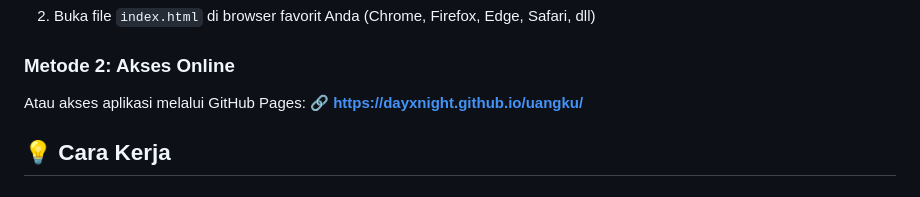
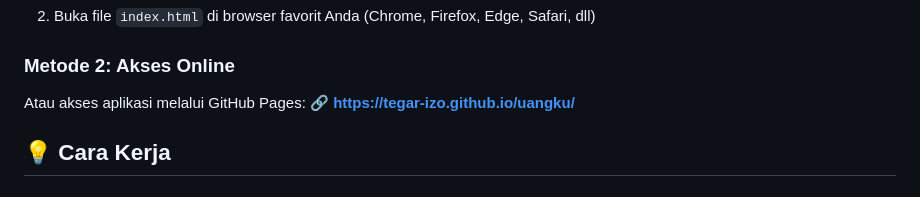
Before and after one commit to dayxnight/uangku, a Markdown page: README.md, the part around the change. GitHub-like rendering.

Commit message:
Update GitHub Pages link in README

```diff
--- a/README.md
+++ b/README.md
@@ -36,7 +36,7 @@ uangku/
 
 ### Metode 2: Akses Online
 Atau akses aplikasi melalui GitHub Pages:
-🔗 **https://dayxnight.github.io/uangku/**
+🔗 **https://tegar-izo.github.io/uangku/**
 
 ## 💡 Cara Kerja
 
```
